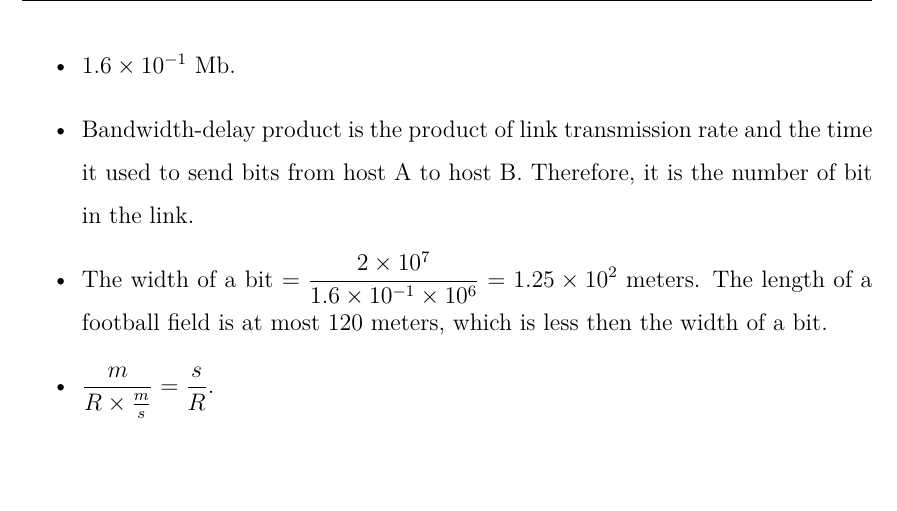
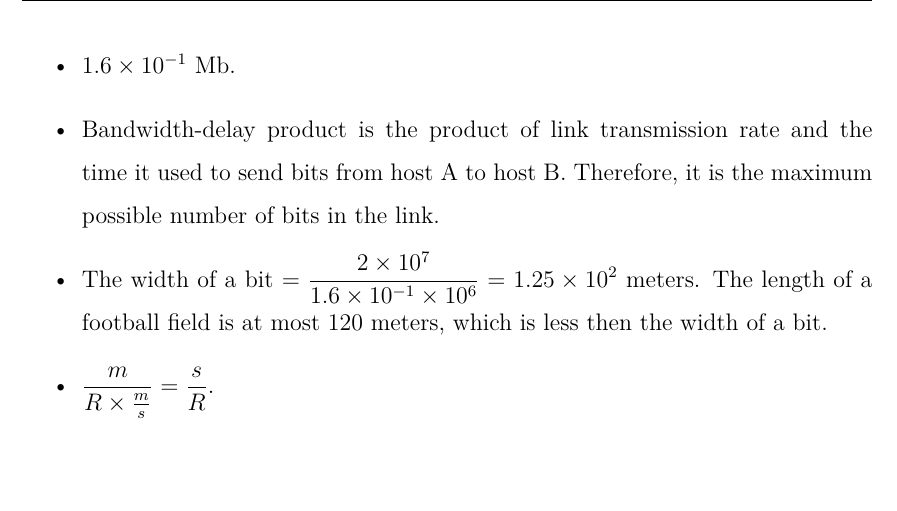
Before and after one commit to brianhsu7476/grade3, a LaTeX problem sheet (network/HW2/main.tex, which reads network/HW2/5.tex): part of page 3 of 3, cut so that both start at the same text. Compiled offline with XeLaTeX.

Commit message:
fix description

```diff
--- a/network/HW2/5.tex
+++ b/network/HW2/5.tex
@@ -2,7 +2,7 @@
 \begin{itemize}
 \item $R\times d_{prop}=2\times\frac{2\times10^4\times10^3}{2.5\times10^8}=1.6\times10^{-1}$ Mb.
 \item $1.6\times10^{-1}$ Mb.
-\item Bandwidth-delay product is the product of link transmission rate and the time it used to send bits from host A to host B. Therefore, it is the number of bit in the link.
+\item Bandwidth-delay product is the product of link transmission rate and the time it used to send bits from host A to host B. Therefore, it is the maximum possible number of bits in the link.
 \item The width of a bit $=\frac{2\times10^7}{1.6\times10^{-1}\times10^6}=1.25\times10^2$ meters. The length of a football field is at most $120$ meters, which is less then the width of a bit.
 \item $\frac m{R\times\frac ms}=\frac sR$.
 \end{itemize}
```
Also changed, not shown: network/HW2/main.pdf, 1 other file.
